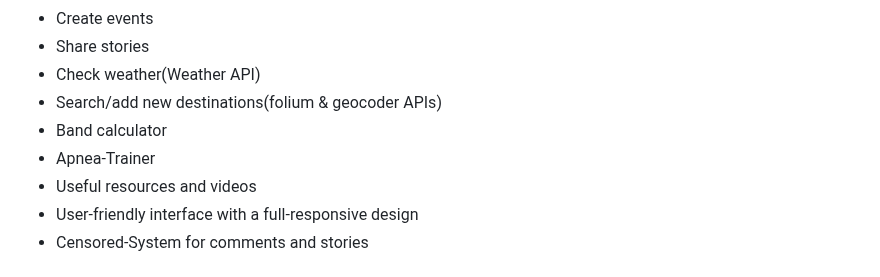
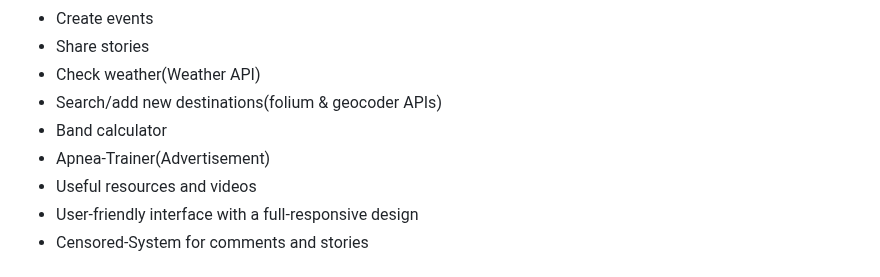
Before and after one commit to GeorgiLukanov87/spearfishing_app, a Markdown page: README.md, the part around the change. Rendered like a GitHub page.

```diff
--- a/README.md
+++ b/README.md
@@ -21,7 +21,7 @@ We organize a few Tournaments for free every year! If you want join ? YOU are we
  <li>Check weather(Weather API)</li>
  <li>Search/add new destinations(folium & geocoder APIs)</li>
  <li>Band calculator</li>
- <li>Apnea-Trainer</li>
+ <li>Apnea-Trainer(Advertisement)</li>
  <li>Useful resources and videos</li>
  <li>User-friendly interface with a full-responsive design</li>
  <li>Censored-System for comments and stories</li>
```
